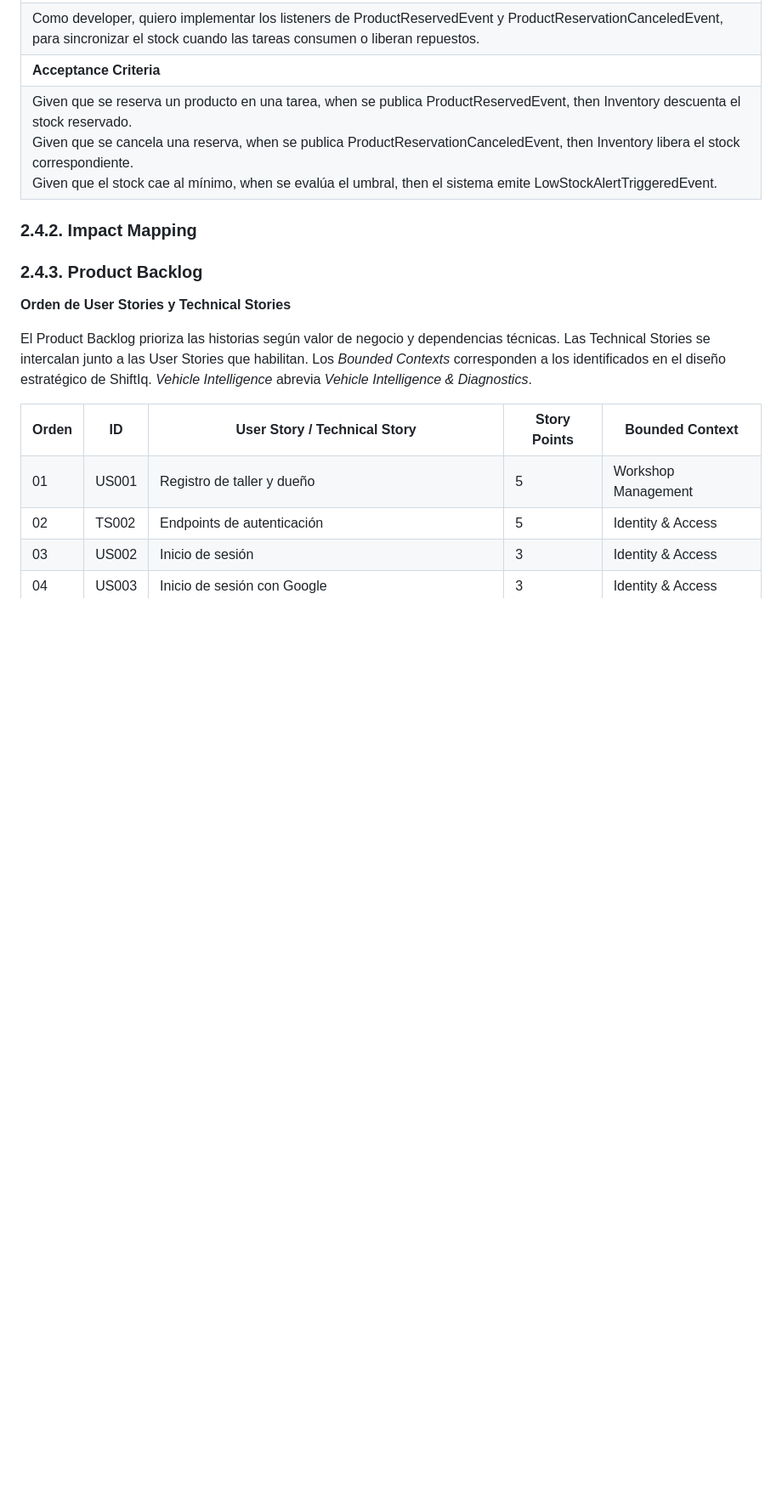
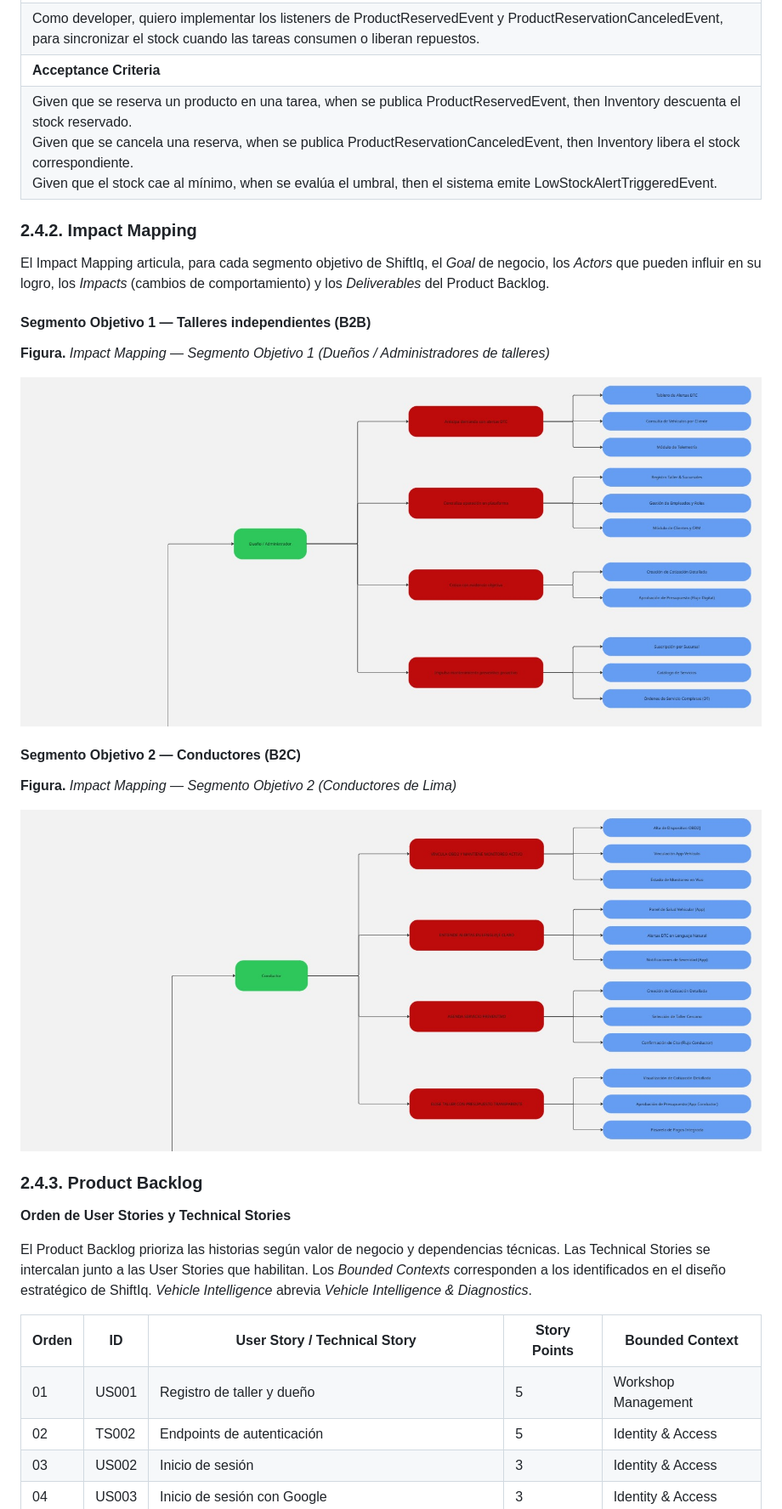
Before and after one commit to tux-logic/upc-pre-202620-1acc0238-13981-TuxLogic-report, a Markdown page: markdown/13-requirements-specification.md, the part around the change. Shown at 85% size. Drawn GitHub-style; pictures changed too: assets/impact-mapping-segmento-1.jpg (added), assets/impact-mapping-segmento-2.jpg (added); blank space fills up the shorter version.

Commit message:
docs(requirements): add impact mapping figures for both segments
Embed Impact-Mapping-1.1 and Impact-Mapping-2.1 for workshop and driver segments in markdown and Typst.

```diff
--- a/markdown/13-requirements-specification.md
+++ b/markdown/13-requirements-specification.md
@@ -853,7 +853,19 @@ Given que el stock cae al mínimo, when se evalúa el umbral, then el sistema em
 
 ### 2.4.2. Impact Mapping
 
+El Impact Mapping articula, para cada segmento objetivo de ShiftIq, el *Goal* de negocio, los *Actors* que pueden influir en su logro, los *Impacts* (cambios de comportamiento) y los *Deliverables* del Product Backlog.
 
+#### Segmento Objetivo 1 — Talleres independientes (B2B)
+
+**Figura.** *Impact Mapping — Segmento Objetivo 1 (Dueños / Administradores de talleres)*
+
+![](../assets/impact-mapping-segmento-1.jpg)
+
+#### Segmento Objetivo 2 — Conductores (B2C)
+
+**Figura.** *Impact Mapping — Segmento Objetivo 2 (Conductores de Lima)*
+
+![](../assets/impact-mapping-segmento-2.jpg)
 
 ### 2.4.3. Product Backlog
 
```
Also changed, not shown: typst/13-requirements-specification.md (+12 -0 lines).
